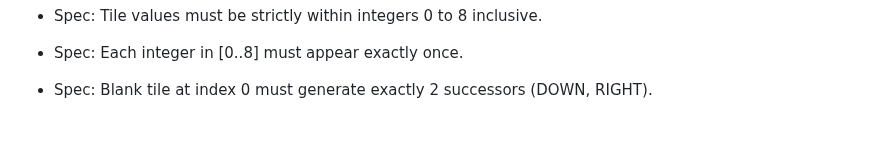
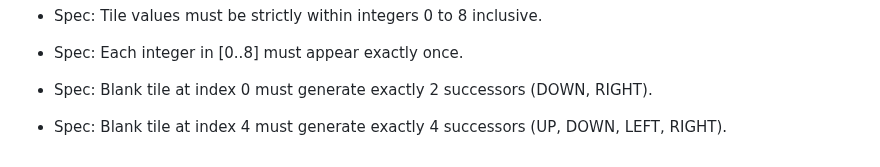
Before and after one commit to lakshyamehrotra28/AI-8Puzzle-Visualizer, a Markdown page: docs/testing.md, the part around the change. Rendered like a GitHub page; blank space fills up the shorter version.

Commit message:
docs: document unit test specification for center blank legal moves

```diff
--- a/docs/testing.md
+++ b/docs/testing.md
@@ -163,3 +163,5 @@ All 64 tests execute in under 200 milliseconds and require zero external depende
 - Spec: Each integer in [0..8] must appear exactly once.
 
 - Spec: Blank tile at index 0 must generate exactly 2 successors (DOWN, RIGHT).
+
+- Spec: Blank tile at index 4 must generate exactly 4 successors (UP, DOWN, LEFT, RIGHT).
```
